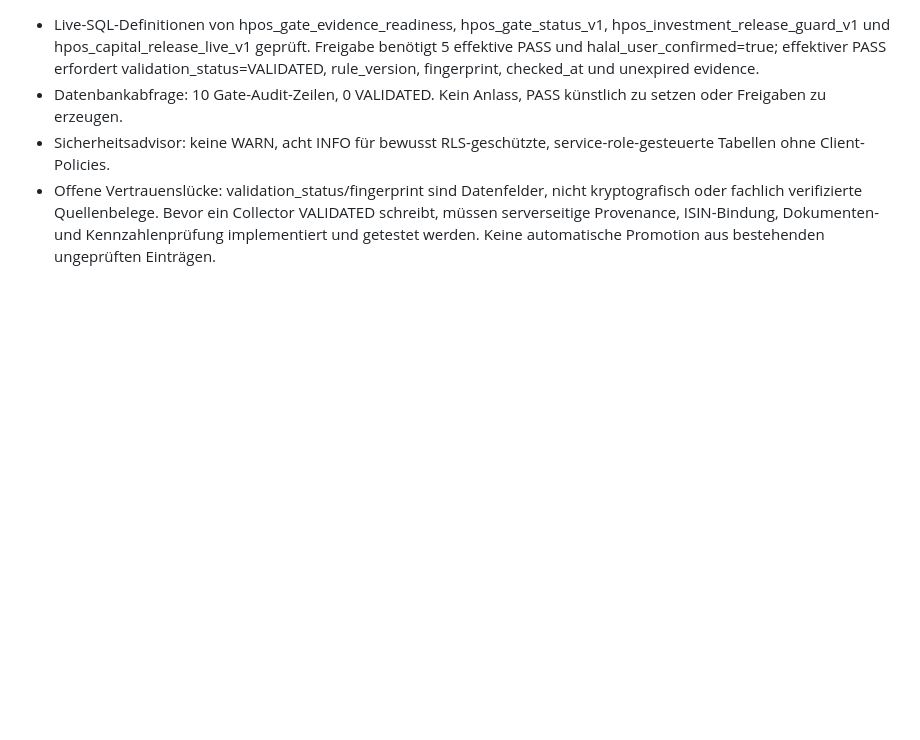
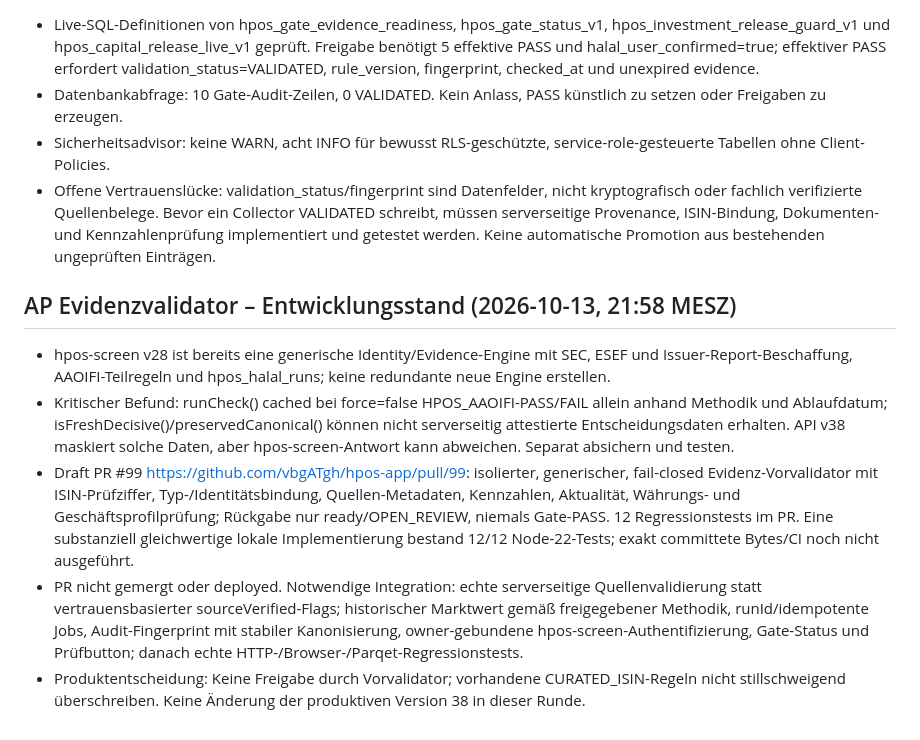
Before and after one commit to vbgATgh/hpos-app, a Markdown page: docs/HPOS-PROJEKTGRUNDSAETZE.md, the part around the change. Rendered like a GitHub page; blank space fills up the shorter version.

Commit message:
docs: track validator PR99 and screen cache trust boundary

```diff
--- a/docs/HPOS-PROJEKTGRUNDSAETZE.md
+++ b/docs/HPOS-PROJEKTGRUNDSAETZE.md
@@ -124,3 +124,10 @@ Diese Leitplanken bei jedem neuen HPOS-Arbeitspaket zuerst beachten. Änderungen
 - Datenbankabfrage: 10 Gate-Audit-Zeilen, 0 VALIDATED. Kein Anlass, PASS künstlich zu setzen oder Freigaben zu erzeugen.
 - Sicherheitsadvisor: keine WARN, acht INFO für bewusst RLS-geschützte, service-role-gesteuerte Tabellen ohne Client-Policies.
 - Offene Vertrauenslücke: validation_status/fingerprint sind Datenfelder, nicht kryptografisch oder fachlich verifizierte Quellenbelege. Bevor ein Collector VALIDATED schreibt, müssen serverseitige Provenance, ISIN-Bindung, Dokumenten- und Kennzahlenprüfung implementiert und getestet werden. Keine automatische Promotion aus bestehenden ungeprüften Einträgen.
+
+## AP Evidenzvalidator – Entwicklungsstand (2026-10-13, 21:58 MESZ)
+- hpos-screen v28 ist bereits eine generische Identity/Evidence-Engine mit SEC, ESEF und Issuer-Report-Beschaffung, AAOIFI-Teilregeln und hpos_halal_runs; keine redundante neue Engine erstellen.
+- Kritischer Befund: runCheck() cached bei force=false HPOS_AAOIFI-PASS/FAIL allein anhand Methodik und Ablaufdatum; isFreshDecisive()/preservedCanonical() können nicht serverseitig attestierte Entscheidungsdaten erhalten. API v38 maskiert solche Daten, aber hpos-screen-Antwort kann abweichen. Separat absichern und testen.
+- Draft PR #99 https://github.com/vbgATgh/hpos-app/pull/99: isolierter, generischer, fail-closed Evidenz-Vorvalidator mit ISIN-Prüfziffer, Typ-/Identitätsbindung, Quellen-Metadaten, Kennzahlen, Aktualität, Währungs- und Geschäftsprofilprüfung; Rückgabe nur ready/OPEN_REVIEW, niemals Gate-PASS. 12 Regressionstests im PR. Eine substanziell gleichwertige lokale Implementierung bestand 12/12 Node-22-Tests; exakt committete Bytes/CI noch nicht ausgeführt.
+- PR nicht gemergt oder deployed. Notwendige Integration: echte serverseitige Quellenvalidierung statt vertrauensbasierter sourceVerified-Flags; historischer Marktwert gemäß freigegebener Methodik, runId/idempotente Jobs, Audit-Fingerprint mit stabiler Kanonisierung, owner-gebundene hpos-screen-Authentifizierung, Gate-Status und Prüfbutton; danach echte HTTP-/Browser-/Parqet-Regressionstests.
+- Produktentscheidung: Keine Freigabe durch Vorvalidator; vorhandene CURATED_ISIN-Regeln nicht stillschweigend überschreiben. Keine Änderung der produktiven Version 38 in dieser Runde.
```
